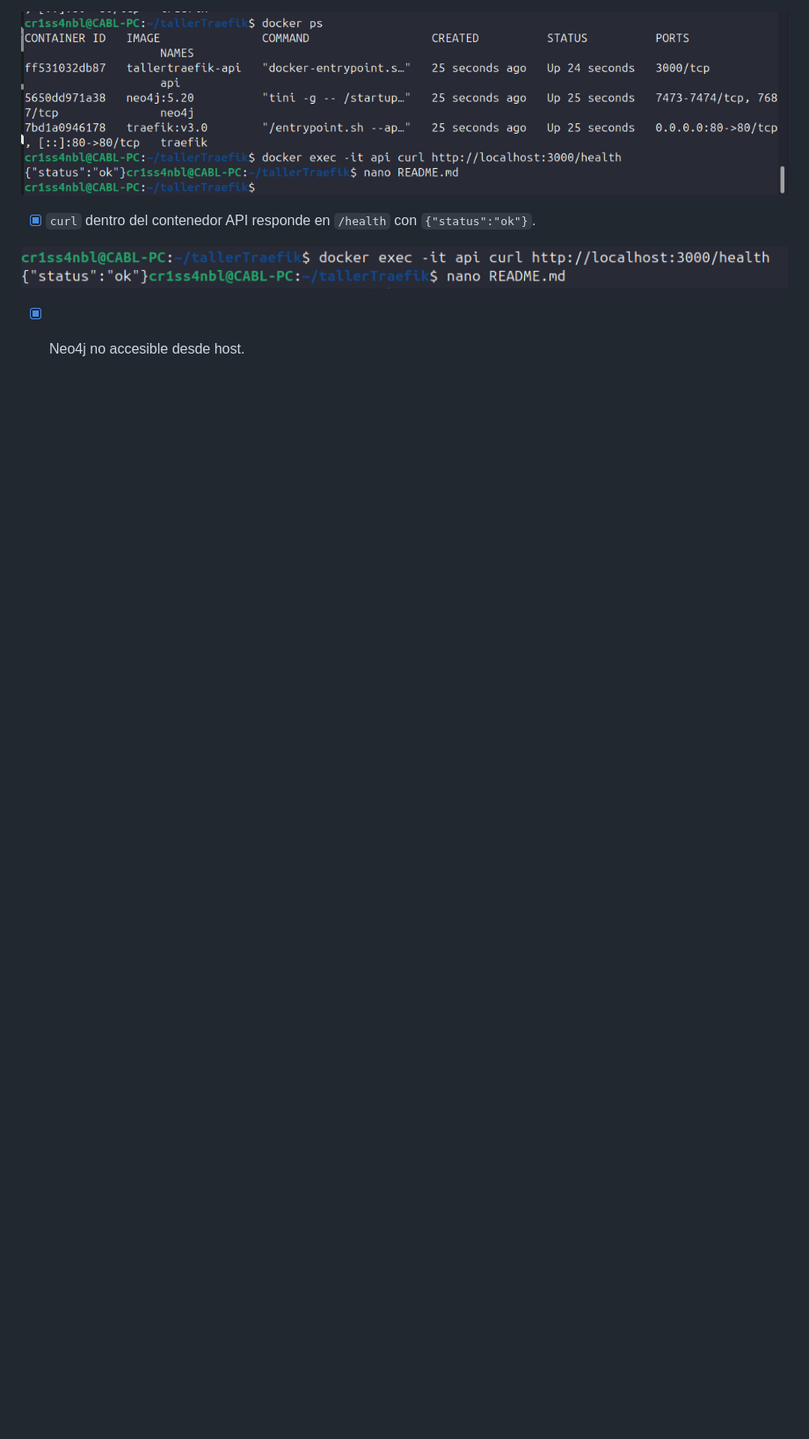
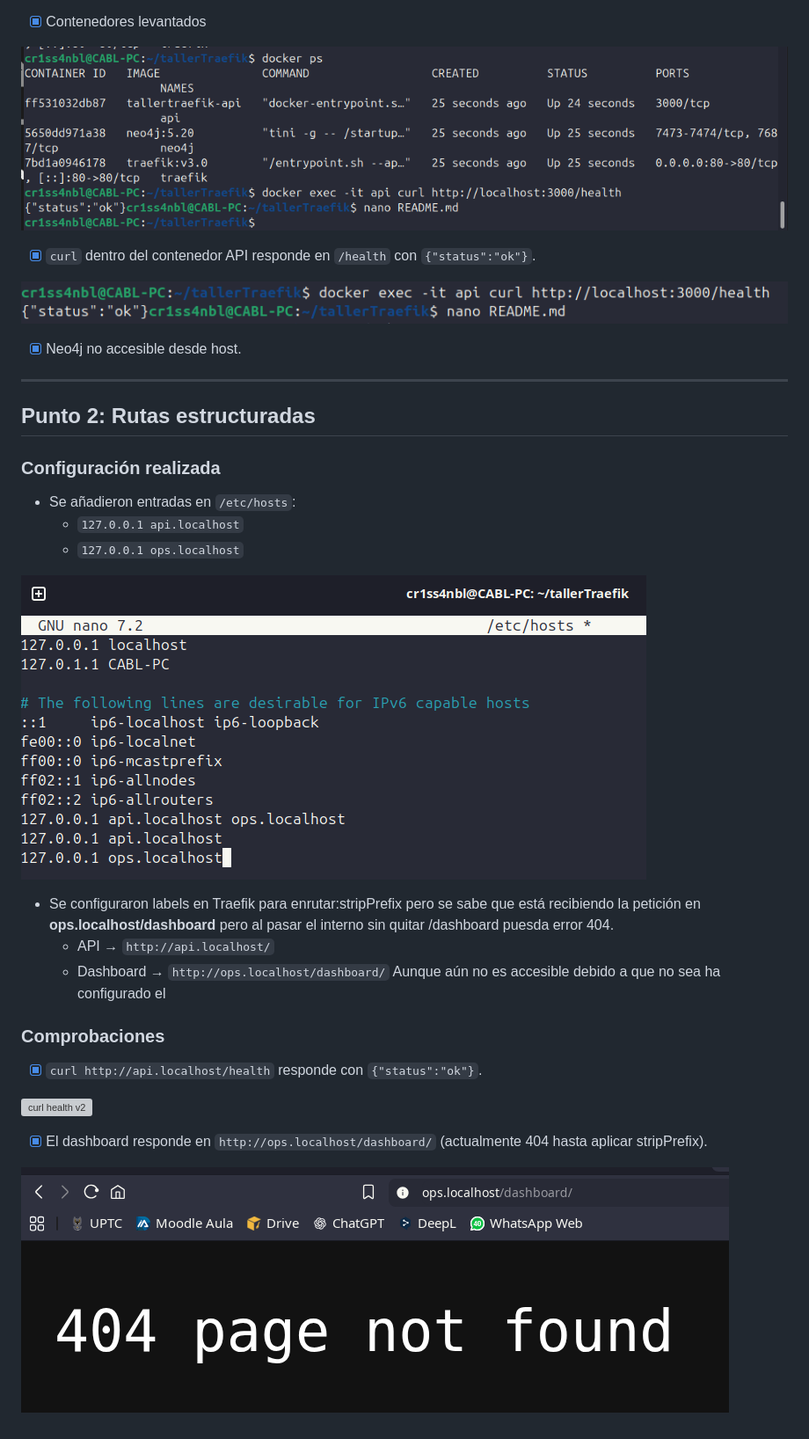
Before and after one commit to Cr1ss4nB/tallerTraefik, a Markdown page: README.md, the part around the change printed below. Shown: that part at 88% size. Rendered like a GitHub page; pictures changed too: images/404-nofound.png (added), images/etc-host.png (added); blank space fills up the shorter version; grey boxes are pictures that could not be loaded.

Commit message:
Punto 2: Rutas estructuradas - /etc/hosts + labels Traefik para api.localhost y ops.localhost

```diff
--- a/README.md
+++ b/README.md
@@ -72,3 +71,27 @@ volumes:
 ![api health](./images/health-200.png)
 
 - [x] Neo4j no accesible desde host.
+
+---
+
+## Punto 2: Rutas estructuradas
+
+### Configuración realizada
+- Se añadieron entradas en `/etc/hosts`:
+  - `127.0.0.1 api.localhost`
+  - `127.0.0.1 ops.localhost`
+
+![etc-host](./images/etc-host.png)
+
+- Se configuraron labels en Traefik para enrutar:stripPrefix pero se sabe que está recibiendo la petición en **ops.localhost/dashboard** pero al pasar el interno sin quitar /dashboard puesda error 404.
+  - API → `http://api.localhost/`
+  - Dashboard → `http://ops.localhost/dashboard/` Aunque aún no es accesible debido a que no sea ha configurado el
+
+### Comprobaciones
+- [x] `curl http://api.localhost/health` responde con `{"status":"ok"}`.
+
+![curl health v2](./images/health-200-v2)
+
+- [x] El dashboard responde en `http://ops.localhost/dashboard/` (actualmente 404 hasta aplicar stripPrefix).
+
+![404 not found](./images/404-nofound.png)
```
Also changed, not shown: other parts of README.md (+0 -1 lines), images/health-200-v2.png (added), 2 other files.
